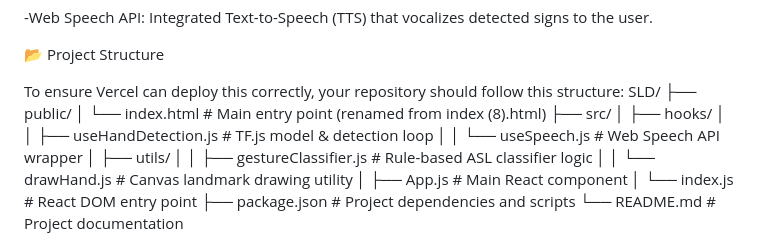
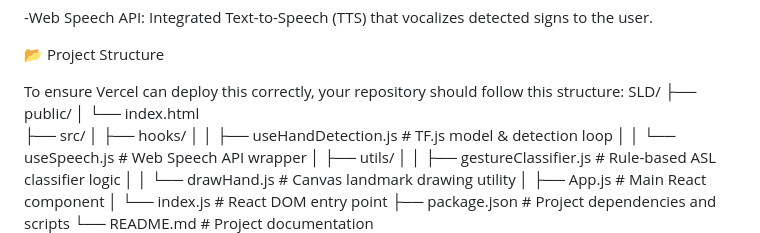
Before and after one commit to Rugved-G/SLD, a Markdown page: README.md, the part around the change. Drawn GitHub-style.

Commit message:
Update README to remove index.html rename note
Removed comment about renaming index.html in README.

```diff
--- a/README.md
+++ b/README.md
@@ -32,7 +32,7 @@ This application leverages TensorFlow.js and MediaPipe Hands to perform real-tim
 To ensure Vercel can deploy this correctly, your repository should follow this structure:
 SLD/
 ├── public/
-│   └── index.html           # Main entry point (renamed from index (8).html)
+│   └── index.html
 ├── src/
 │   ├── hooks/
 │   │   ├── useHandDetection.js # TF.js model & detection loop
```
